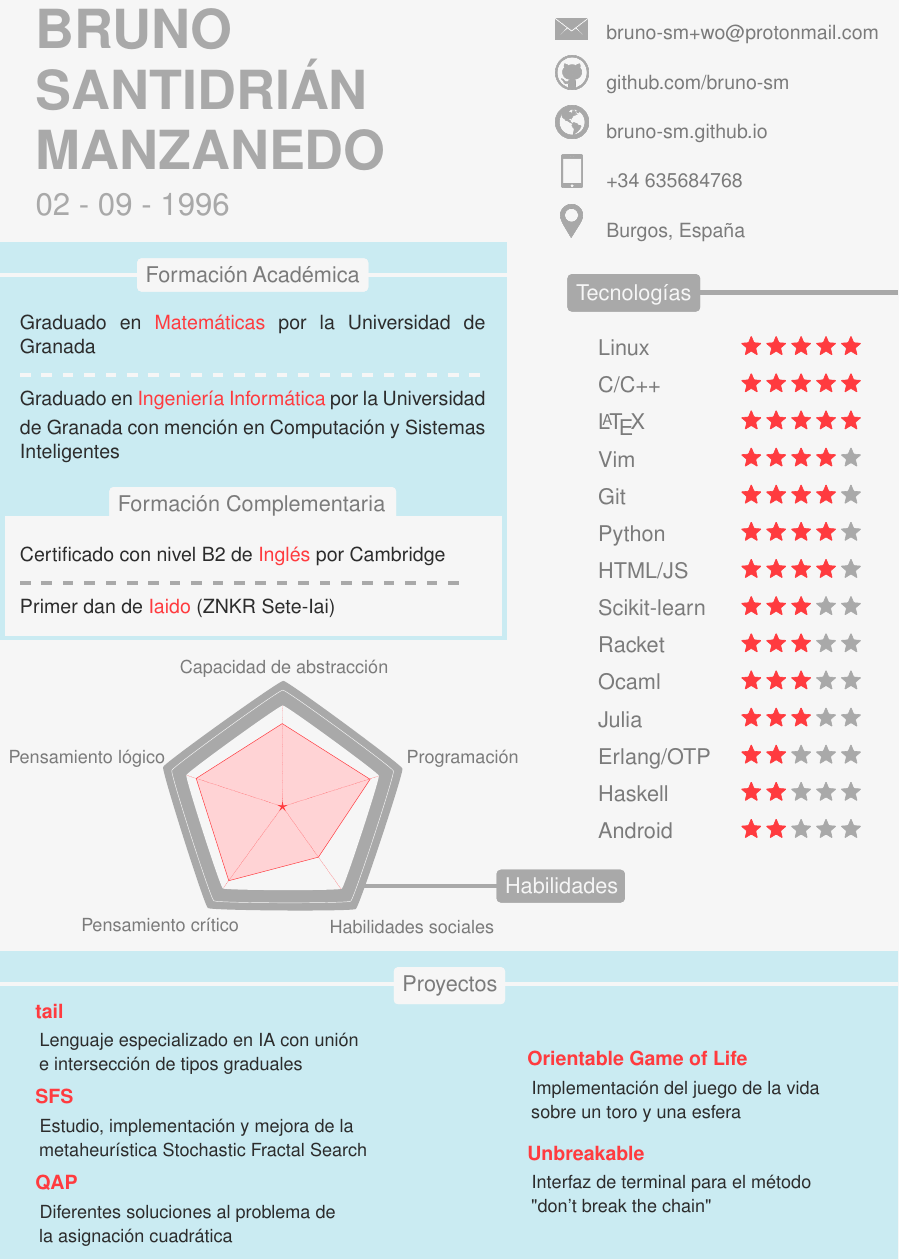
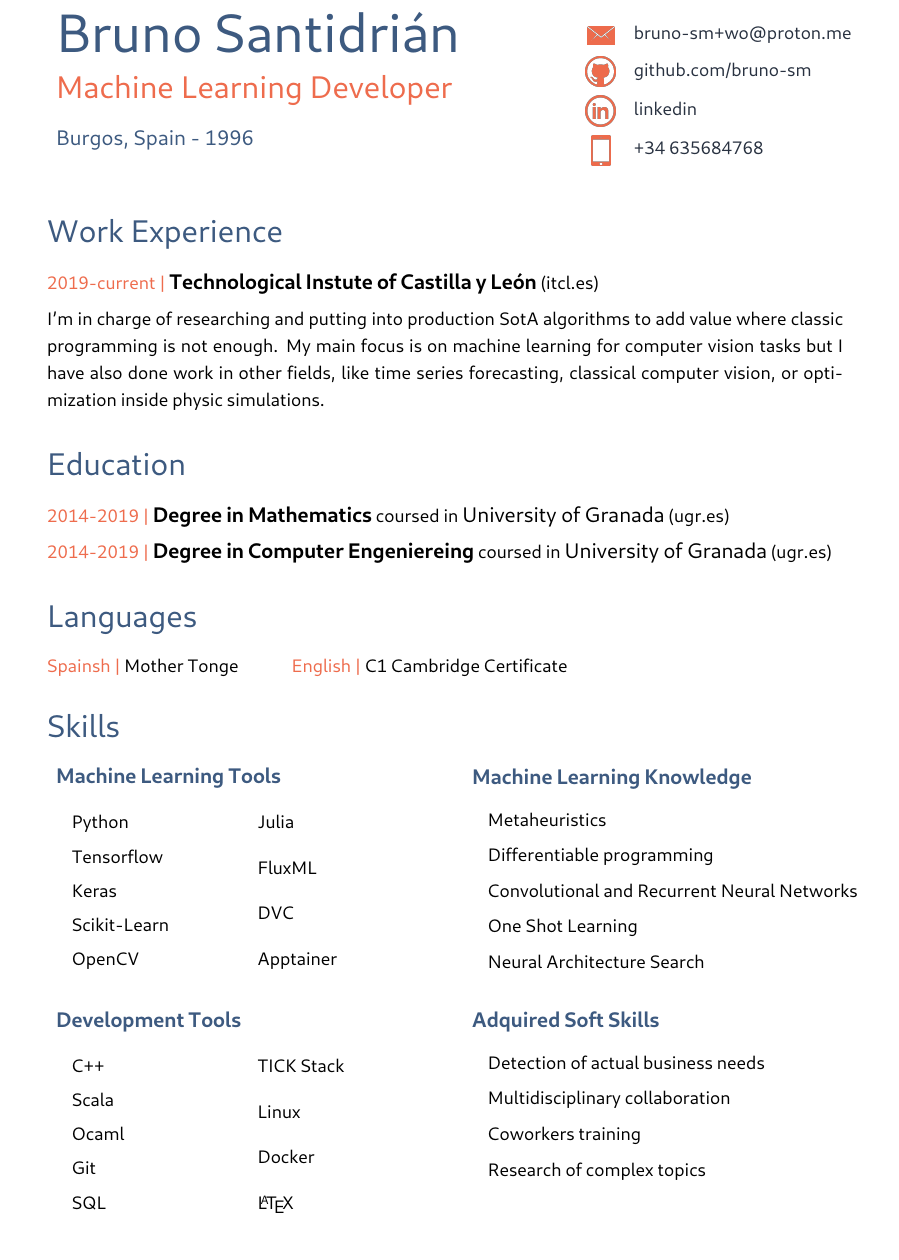
Before and after one commit to bruno-sm/CurriculumVitae, a LaTeX CV (cv.tex): part of the page, cut at the place of the change. The pictures show the PDF file cv.pdf that the author committed with the source.

Commit message:
New curriculum version

```diff
--- a/cv.tex
+++ b/cv.tex
@@ -70,9 +71,11 @@
-		\parbox[c]{0.6\linewidth}{
-			\HUGE{\textcolor{base2-color}{\textbf{\uppercase{Bruno}}}} \medskip\\
-			\HUGE{\textcolor{base2-color}{\textbf{\uppercase{Santidrián}}}} \bigskip \\
-			\HUGE{\textcolor{base2-color}{\textbf{\uppercase{Manzanedo}}}} \medskip \\
-			\LARGE{\textcolor{base2-color}{02 - 09 - 1996}}\\
+	\noindent
+	\begin{tabular}[l]{ l l }
+		\parbox[l]{0.68\linewidth}{
+			\HUGE{\textcolor{base-color}{Bruno Santidrián}} \medskip\\
+			\LARGE{\textcolor{accent-color}{Machine Learning Developer}} \medskip\\
+			\href{https://www.openstreetmap.org/relation/344165\#map=7/42.345/-3.690}{\large{\textcolor{base-color}{Burgos, Spain - 1996}}}\\
 		}&
-		\parbox{0.4\textwidth}{
-			\hspace*{-0.8cm}
+		\parbox{0.32\textwidth}{
+			\hspace*{-1cm}
 			\begin{tabular}[c]{ c l }
+				\href{mailto:bruno-sm+wo@proton.me}{\vcenteredinclude{mail.png}{12pt}} & \textcolor{text2-color}{\href{mailto:bruno-sm+wo@proton.me}{bruno-sm+wo@proton.me}} \medskip \\
@@ -96,41 +89,3 @@
-				\textcolor{text2-color}{\large Formación Académica}
-			\end{tcolorbox}}
-			\medskip
-			\normalsize
-			\textcolor{text-color}{Graduado en {\color{highlight-color}Matemáticas} por la Universidad de Granada} \smallskip\\
-			\color{base-color} \hdashrule[0.5ex]{1.05\textwidth}{0.8mm}{2.5mm} \smallskip
-			\textcolor{text-color}{Graduado en {\color{highlight-color}Ingeniería Informática} por la Universidad de Granada con mención en Computación y Sistemas Inteligentes}
+	\smallskip
 
-			\bigskip
-			\centering
-			\begin{tcolorbox}[left=1mm, right=1mm, top=1mm, bottom=1mm, colback=base-color, boxrule=0pt, colframe=base-color, width=6.7cm]
-				\textcolor{text2-color}{\large Formación Complementaria}
-			\end{tcolorbox}
-		\end{tcolorbox}
 
-		\vspace*{-2.5mm}
-		\begin{tcolorbox}[enhanced, colback=base-color, sharp corners=all, width=0.9\textwidth, height=2.9cm, boxrule=0pt, colframe=base-color, borderline south={3pt}{0pt}{box-color}, borderline west={4pt}{0pt}{box-color}, borderline east={3pt}{0pt}{box-color}]
-			\bigskip
-			\normalsize
-			\textcolor{text-color}{Certificado con nivel B2 de {\color{highlight-color}Inglés} por Cambridge} \smallskip\\
-			\color{base2-color} \hdashrule[0.5ex]{1\textwidth}{0.8mm}{2.5mm} \smallskip
-			\textcolor{text-color}{Primer dan de {\color{highlight-color}Iaido} (ZNKR Sete-Iai)}
-		\end{tcolorbox}
-	%	\begin{tcolorbox}[colback=box-color, sharp corners=all, width=0.9\textwidth, height=0.5cm, boxrule=0pt, colframe=box-color]
-	%	\end{tcolorbox}
-		\bigskip
-		\bigskip
-		\begin{textblock*}{7cm}(4.2cm,15.7cm)
-			\small \color{text2-color} Capacidad de abstracción
-		\end{textblock*}
-		\begin{textblock*}{7cm}(9.5cm,17.8cm)
-			\small \color{text2-color} Programación
-		\end{textblock*}
-		\begin{textblock*}{7cm}(0.2cm,17.8cm)
-			\small \color{text2-color} Pensamiento lógico
-		\end{textblock*}
-		\begin{textblock*}{7cm}(1.9cm,21.73cm)
-			\small \color{text2-color} Pensamiento crítico
-		\end{textblock*}
-		\begin{textblock*}{7cm}(7.7cm,21.8cm)
-			\small \color{text2-color} Habilidades sociales
@@ -143 +91,0 @@
-			\textcolor{base-color}{\large Habilidades}
@@ -154,3 +92,3 @@
-			\textcolor{base-color}{\large Tecnologías}
-		\end{tcolorbox}}
+	\section{Work Experience}
+	\textcolor{accent-color}{2019-current |} {\large \textbf{Technological Instute of Castilla y León}} (\href{http://www.itcl.es}{itcl.es}) \medskip
 
@@ -161 +95,5 @@
-		\begin{tabular}[c]{ l l }
+	\noindent
+	I'm in charge of researching and putting into production SotA algorithms to add value where classic programming is not enough.
+	My main focus is on machine learning for computer vision tasks but I have also done work in other fields, like time series forecasting,
+	classical computer vision, or optimization inside physic simulations.
+	\smallskip
@@ -201 +100,0 @@
-			\textcolor{text2-color}{\large Proyectos}
@@ -207,25 +102,42 @@
-	 	\begin{minipage}[t]{0.57\textwidth}
-	 		\vspace*{-1.1cm}
-	 		\href{https://github.com/bruno-sm/tail}{
-	 		\textcolor{highlight-color}{\textbf{tail}} \smallskip\\
-	 		\hspace*{0.1cm} \small Lenguaje especializado en IA con unión\\ \hspace*{0.1cm} e intersección de tipos graduales} \medskip\\
-	 		\href{https://github.com/bruno-sm/SFS}{
-	 		\textcolor{highlight-color}{\textbf{SFS}} \smallskip\\
-	 		\hspace*{0.1cm} \small Estudio, implementación y mejora de la\\ \hspace*{0.1cm} metaheurística Stochastic Fractal Search} \medskip\\
- 			\href{https://github.com/bruno-sm/QAP}{
-	 		\textcolor{highlight-color}{\textbf{QAP}} \smallskip\\
-	 		\hspace*{0.1cm} \small Diferentes soluciones al problema de\\
-\hspace*{0.1cm} la asignación cuadrática}\\
-	 	\end{minipage}
-	 	\begin{minipage}[t]{0.43\textwidth}
-	 		\vspace*{0.01cm}
-	 		\href{https://github.com/bruno-sm/OrientableGameOfLife}{
-	 		\textcolor{highlight-color}{\textbf{Orientable Game of Life}} \smallskip\\
-	 		\hspace*{0.1cm} \small Implementación del juego de la vida \\\hspace*{0.1cm} sobre un toro y una esfera} \bigskip\\
-	 		\href{https://github.com/UnbreakableChain}{
-	 		\textcolor{highlight-color}{\normalsize \textbf{Unbreakable}} \smallskip\\
-	 		\hspace*{0.1cm} \small Interfaz de terminal para el método\\
-\hspace*{0.1cm} "don't break the chain"}\\
-	 	\end{minipage}
-	\end{tcolorbox}
-\clearpage
+	\section{Education}
+	\textcolor{accent-color}{2014-2019 |} {\large \textbf{Degree in Mathematics}} coursed in {\large University of Granada} (\href{https://www.ugr.es}{ugr.es}) \medskip\\
+	\textcolor{accent-color}{2014-2019 |} {\large \textbf{Degree in Computer Engeniereing}} coursed in {\large University of Granada} (\href{https://www.ugr.es}{ugr.es})
+	\smallskip
+
+	\section{Languages}
+	\textcolor{accent-color}{Spainsh |} Mother Tonge \hspace{2.5em}
+	\textcolor{accent-color}{English |} C1 Cambridge Certificate
+
+	\section{Skills}
+	\begin{tabular}[t]{ l l }
+		\parbox[l]{0.5\linewidth}{
+			{\large \color{base-color} \textbf{Machine Learning Tools}}
+			\begin{multicols}{2}
+			\begin{itemize}[leftmargin=*]
+				\setlength\itemsep{0.05em}
+				\item[] Python
+				\item[] Tensorflow
+				\item[] Keras
+				\item[] Scikit-Learn
+				\item[] OpenCV
+				\item[] Julia
+				\item[] FluxML
+				\item[] DVC
+				\item[] Apptainer
+			\end{itemize}
+			\end{multicols}
+		}&
+		\parbox{0.5\textwidth}{
+			{\large \color{base-color} \textbf{Machine Learning Knowledge}}
+			\begin{itemize}[leftmargin=*]
+				\setlength\itemsep{0.05em}
+				\item[] Metaheuristics
+				\item[] Differentiable programming
+				\item[] Convolutional and Recurrent Neural Networks
+				\item[] One Shot Learning
+				\item[] Neural Architecture Search
+			\end{itemize}
+		}\medskip \\
+
+		\parbox[t]{0.5\linewidth}{
+			{\large \color{base-color} \textbf{Development Tools}}
@@ -232 +148,24 @@
+					\item[] Scala
+					\item[] Ocaml
+					\item[] Git
+					\item[] SQL
+					\item[] TICK Stack
+					\item[] Linux
+					\item[] Docker
+					\item[] \LaTeX
+				\end{itemize}
+			\end{multicols}
+		}&
+		\parbox[t][][t]{0.5\textwidth}{
+			{\large \color{base-color} \textbf{Adquired Soft Skills}}
+			\begin{itemize}[leftmargin=*]
+				\setlength\itemsep{0.05em}
+				\item[] Detection of actual business needs
+				\item[] Multidisciplinary collaboration
+				\item[] Coworkers training
+				\item[] Research of complex topics
+			\end{itemize}
+		}
+	\end{tabular}
+
 \end{document}
```
Also changed, not shown: cv.pdf, img/github.png, img/linkedin.png (added), img/mail.png, img/phone.png, cv.tex (129 more changed lines), 1 other file.
